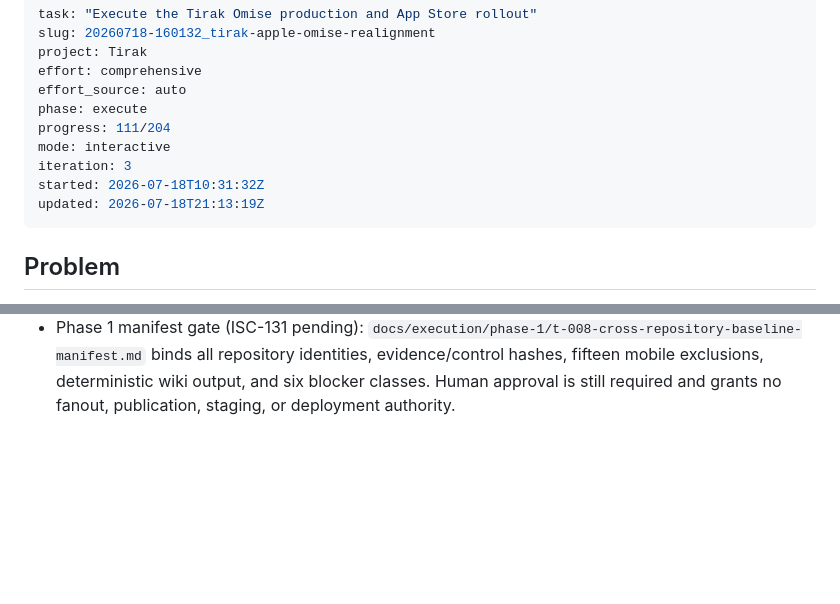
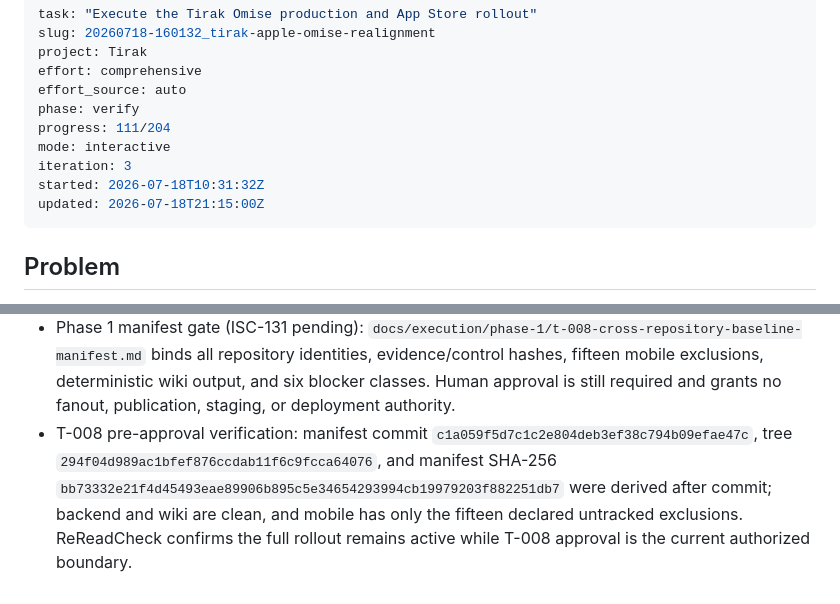
Before and after one commit to Sheshiyer/tirak-mobile-app-v2, a Markdown page: ISA.md, 2 parts joined by grey strips. GitHub-like rendering; blank space fills up the shorter version.

Commit message:
docs(pai): record baseline approval boundary
T-008 remains open pending explicit human approval.

```diff
--- a/ISA.md
+++ b/ISA.md
@@ -4,12 +4,12 @@ slug: 20260718-160132_tirak-apple-omise-realignment
 project: Tirak
 effort: comprehensive
 effort_source: auto
-phase: execute
+phase: verify
 progress: 111/204
 mode: interactive
 iteration: 3
 started: 2026-07-18T10:31:32Z
-updated: 2026-07-18T21:13:19Z
+updated: 2026-07-18T21:15:00Z
 ---
 
 ## Problem
@@ -465,3 +465,4 @@ For the execution iteration, complete `T-001` through `T-080` in dependency orde
 - Phase 1 baseline inventory and proof (ISC-124–125, ISC-127–128): mobile Jest 7/7 and TypeScript pass; backend Vitest 9/9 and TypeScript pass; both staged secret scans and diff checks pass; the backend evidence preserves the seven-error historical migration replay plus red seed, tooling, and restitution probes.
 - Phase 1 immutable recovery points (ISC-126, ISC-129–130): mobile `3c0ecbf4218992857bc4de180311d8d892205436`, backend `ffadf78200b54d0bc986b5d711184705dc68269c`, and wiki `7b5baee7a7f24f032b12ee6a7bf62a68a97c672e` are local no-deploy commits with verified parent, tree, and binary-diff hashes.
 - Phase 1 manifest gate (ISC-131 pending): `docs/execution/phase-1/t-008-cross-repository-baseline-manifest.md` binds all repository identities, evidence/control hashes, fifteen mobile exclusions, deterministic wiki output, and six blocker classes. Human approval is still required and grants no fanout, publication, staging, or deployment authority.
+- T-008 pre-approval verification: manifest commit `c1a059f5d7c1c2e804deb3ef38c794b09efae47c`, tree `294f04d989ac1bfef876ccdab11f6c9fcca64076`, and manifest SHA-256 `bb73332e21f4d45493eae89906b895c5e34654293994cb19979203f882251db7` were derived after commit; backend and wiki are clean, and mobile has only the fifteen declared untracked exclusions. ReReadCheck confirms the full rollout remains active while T-008 approval is the current authorized boundary.
```
